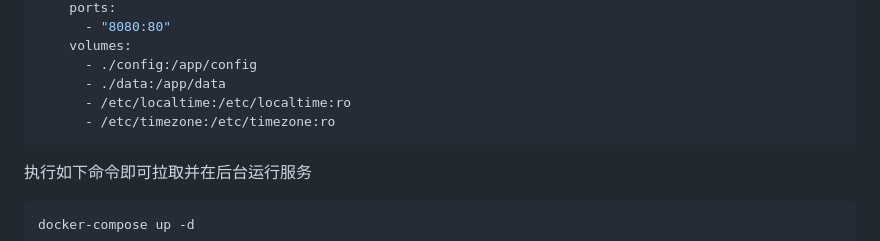
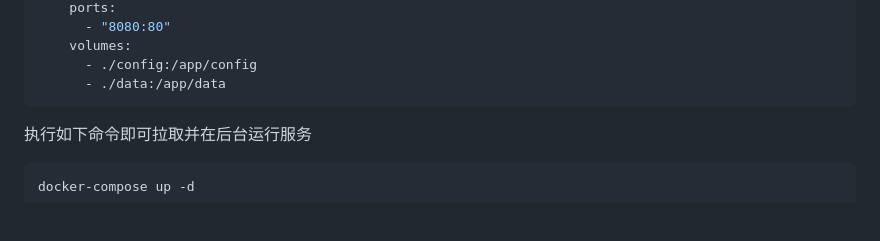
Before and after one commit to LiZeC123/SmartTodo, a Markdown page: README.md, the part around the change. Rendered like a GitHub page; blank space fills up the shorter version.

Commit message:
doc: 移除冗余的配置

````diff
--- a/README.md
+++ b/README.md
@@ -73,8 +73,6 @@ services:
     volumes:
       - ./config:/app/config
       - ./data:/app/data
-      - /etc/localtime:/etc/localtime:ro
-      - /etc/timezone:/etc/timezone:ro
 ```
 
 执行如下命令即可拉取并在后台运行服务
````
